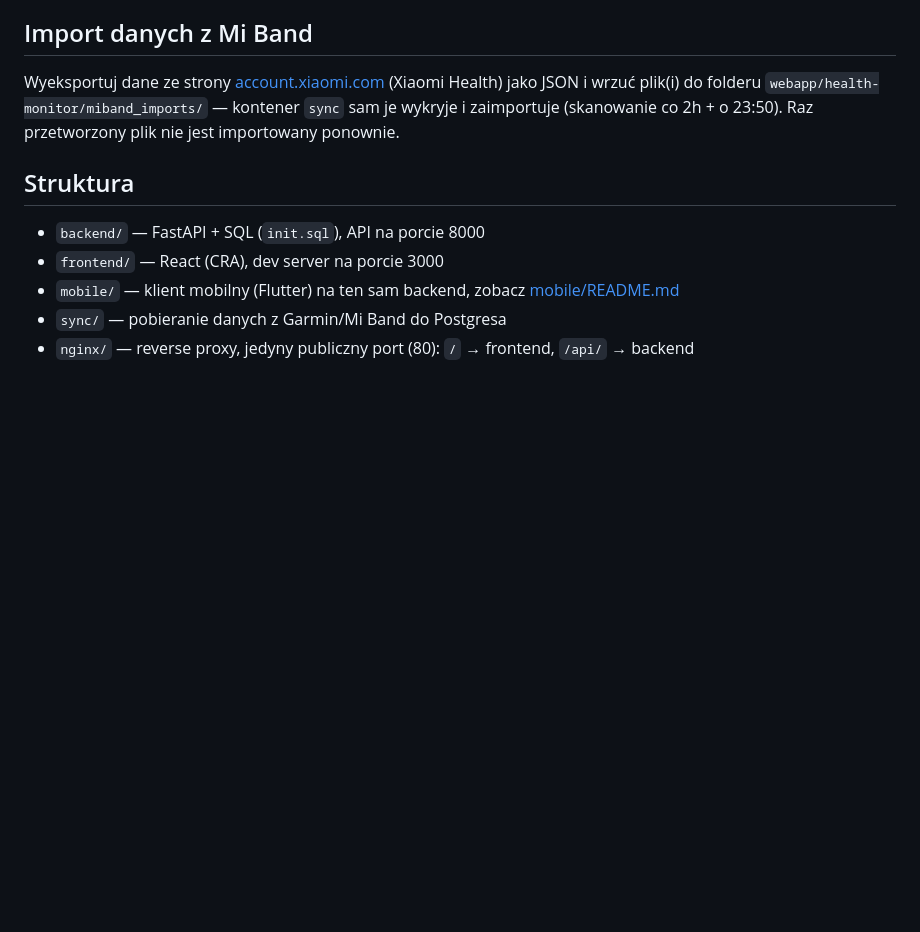
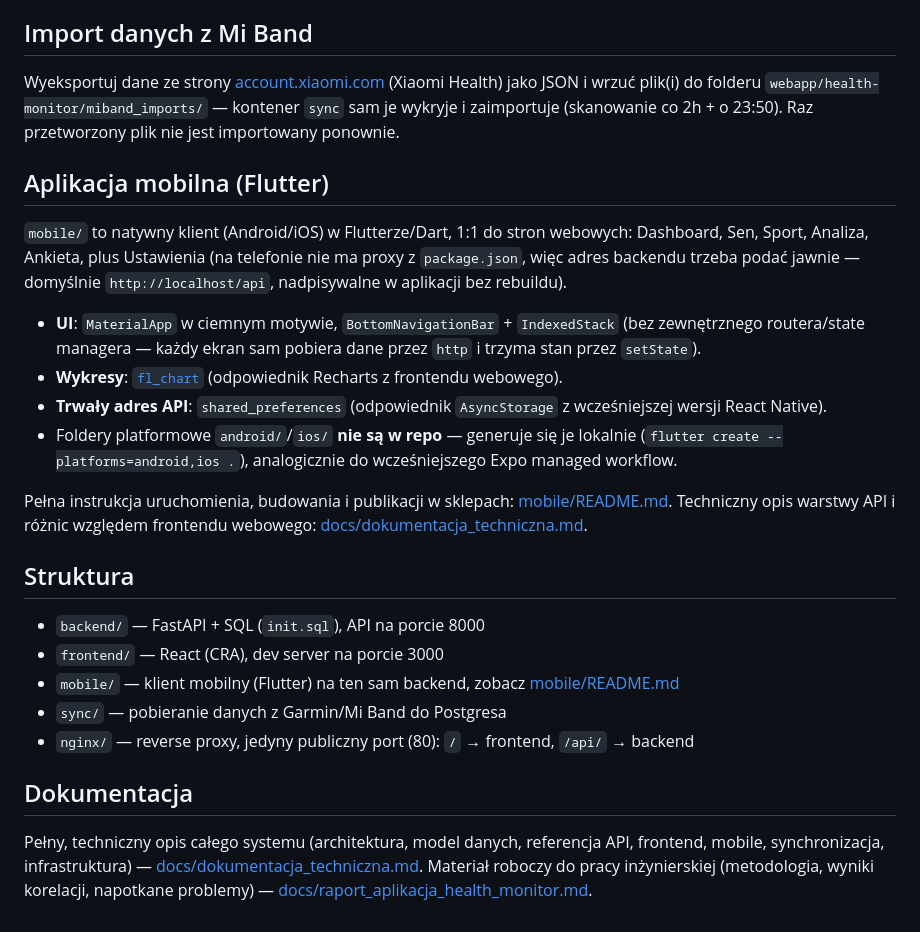
Before and after one commit to maciejleszek/bachelor-thesis, a Markdown page: webapp/health-monitor/README.md, the part around the change. Drawn GitHub-style; blank space fills up the shorter version.

Commit message:
Add comprehensive technical documentation and expand Flutter README notes
New docs/dokumentacja_techniczna.md is a full reference covering
architecture, DB schema, backend API, sync jobs, web frontend, and the
Flutter mobile client (including its API subset vs. the web app).
README.md files now describe the Flutter client in more depth and link
to the new doc.

Co-Authored-By: Claude Sonnet 5 <noreply@anthropic.com>

```diff
--- a/webapp/health-monitor/README.md
+++ b/webapp/health-monitor/README.md
@@ -69,6 +69,29 @@ Wyeksportuj dane ze strony [account.xiaomi.com](https://account.xiaomi.com)
 zaimportuje (skanowanie co 2h + o 23:50). Raz przetworzony plik nie jest
 importowany ponownie.
 
+## Aplikacja mobilna (Flutter)
+
+`mobile/` to natywny klient (Android/iOS) w Flutterze/Dart, 1:1 do stron
+webowych: Dashboard, Sen, Sport, Analiza, Ankieta, plus Ustawienia (na
+telefonie nie ma proxy z `package.json`, więc adres backendu trzeba podać
+jawnie — domyślnie `http://localhost/api`, nadpisywalne w aplikacji bez
+rebuildu).
+
+- **UI**: `MaterialApp` w ciemnym motywie, `BottomNavigationBar` + `IndexedStack`
+  (bez zewnętrznego routera/state managera — każdy ekran sam pobiera dane
+  przez `http` i trzyma stan przez `setState`).
+- **Wykresy**: [`fl_chart`](https://pub.dev/packages/fl_chart) (odpowiednik
+  Recharts z frontendu webowego).
+- **Trwały adres API**: `shared_preferences` (odpowiednik `AsyncStorage` z
+  wcześniejszej wersji React Native).
+- Foldery platformowe `android/`/`ios/` **nie są w repo** — generuje się je
+  lokalnie (`flutter create --platforms=android,ios .`), analogicznie do
+  wcześniejszego Expo managed workflow.
+
+Pełna instrukcja uruchomienia, budowania i publikacji w sklepach:
+[mobile/README.md](mobile/README.md). Techniczny opis warstwy API i różnic
+względem frontendu webowego: [docs/dokumentacja_techniczna.md](docs/dokumentacja_techniczna.md#7-aplikacja-mobilna-flutter).
+
 ## Struktura
 
 - `backend/` — FastAPI + SQL (`init.sql`), API na porcie 8000
@@ -76,3 +99,11 @@ importowany ponownie.
 - `mobile/` — klient mobilny (Flutter) na ten sam backend, zobacz [mobile/README.md](mobile/README.md)
 - `sync/` — pobieranie danych z Garmin/Mi Band do Postgresa
 - `nginx/` — reverse proxy, jedyny publiczny port (80): `/` → frontend, `/api/` → backend
+
+## Dokumentacja
+
+Pełny, techniczny opis całego systemu (architektura, model danych, referencja
+API, frontend, mobile, synchronizacja, infrastruktura) —
+[docs/dokumentacja_techniczna.md](docs/dokumentacja_techniczna.md).
+Materiał roboczy do pracy inżynierskiej (metodologia, wyniki korelacji,
+napotkane problemy) — [docs/raport_aplikacja_health_monitor.md](docs/raport_aplikacja_health_monitor.md).
```
Also changed, not shown: 2 other files.
